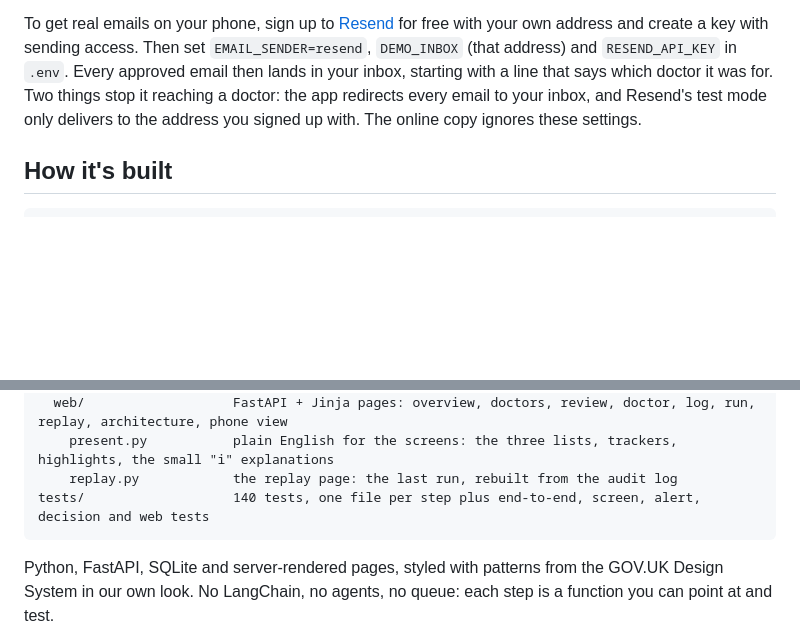
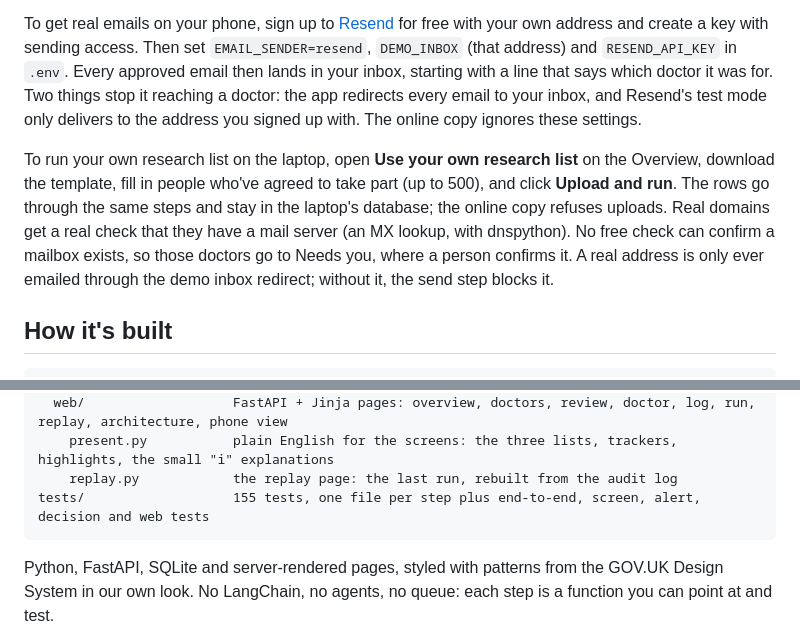
Before and after one commit to latczar/doctor-outreach-demo, a Markdown page: README.md, 2 parts joined by grey strips. Rendered like a GitHub page; blank space fills up the shorter version.

````diff
--- a/README.md
+++ b/README.md
@@ -92,6 +92,8 @@ To watch real emails arrive in a web inbox, run Mailpit (`docker run -p 8025:802
 
 To get real emails on your phone, sign up to [Resend](https://resend.com) for free with your own address and create a key with sending access. Then set `EMAIL_SENDER=resend`, `DEMO_INBOX` (that address) and `RESEND_API_KEY` in `.env`. Every approved email then lands in your inbox, starting with a line that says which doctor it was for. Two things stop it reaching a doctor: the app redirects every email to your inbox, and Resend's test mode only delivers to the address you signed up with. The online copy ignores these settings.
 
+To run your own research list on the laptop, open **Use your own research list** on the Overview, download the template, fill in people who've agreed to take part (up to 500), and click **Upload and run**. The rows go through the same steps and stay in the laptop's database; the online copy refuses uploads. Real domains get a real check that they have a mail server (an MX lookup, with dnspython). No free check can confirm a mailbox exists, so those doctors go to Needs you, where a person confirms it. A real address is only ever emailed through the demo inbox redirect; without it, the send step blocks it.
+
 ## How it's built
 
 ```
@@ -112,7 +114,7 @@ outreach/
   web/                   FastAPI + Jinja pages: overview, doctors, review, doctor, log, run, replay, architecture, phone view
     present.py           plain English for the screens: the three lists, trackers, highlights, the small "i" explanations
     replay.py            the replay page: the last run, rebuilt from the audit log
-tests/                   140 tests, one file per step plus end-to-end, screen, alert, decision and web tests
+tests/                   155 tests, one file per step plus end-to-end, screen, alert, decision and web tests
 ```
 
 Python, FastAPI, SQLite and server-rendered pages, styled with patterns from the GOV.UK Design System in our own look. No LangChain, no agents, no queue: each step is a function you can point at and test.
````
Also changed, not shown: docs/demo-script.md (+5 -2 lines), docs/plan.md (+4 -3 lines).
